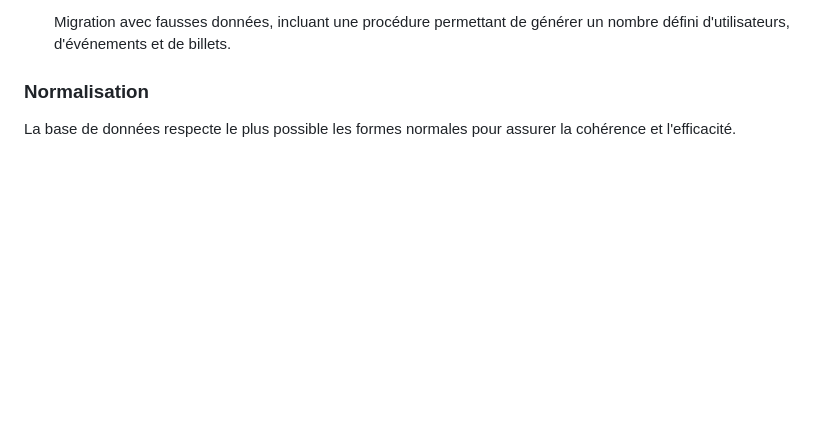
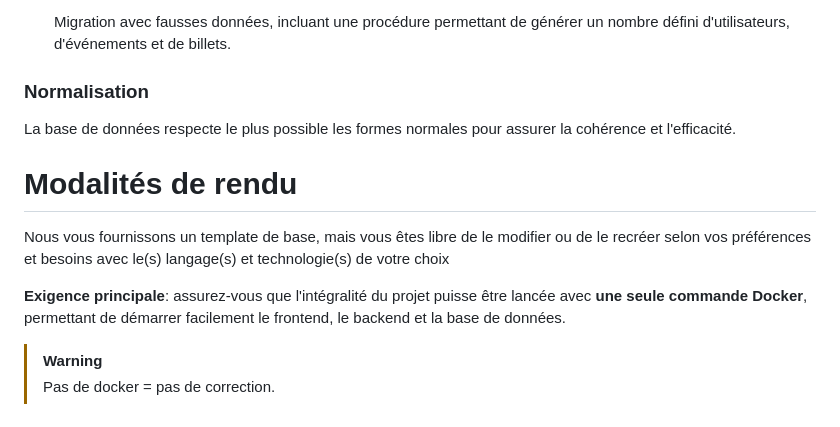
Before and after one commit to jntur4/ironmind-codeathlon, a Markdown page: README.md, the part around the change. Rendered like a GitHub page; blank space fills up the shorter version.

```diff
--- a/README.md
+++ b/README.md
@@ -152,3 +152,11 @@ Les paramètres spécifiés permettent de réinitialiser complètement la base d
 ### Normalisation
 
 La base de données respecte le plus possible les formes normales pour assurer la cohérence et l'efficacité.
+
+# Modalités de rendu
+Nous vous fournissons un template de base, mais vous êtes libre de le modifier ou de le recréer selon vos préférences et besoins avec le(s) langage(s) et technologie(s) de votre choix
+
+**Exigence principale**: assurez-vous que l'intégralité du projet puisse être lancée avec **une seule commande Docker**, permettant de démarrer facilement le frontend, le backend et la base de données.
+
+> [!WARNING]
+> Pas de docker = pas de correction.
```
